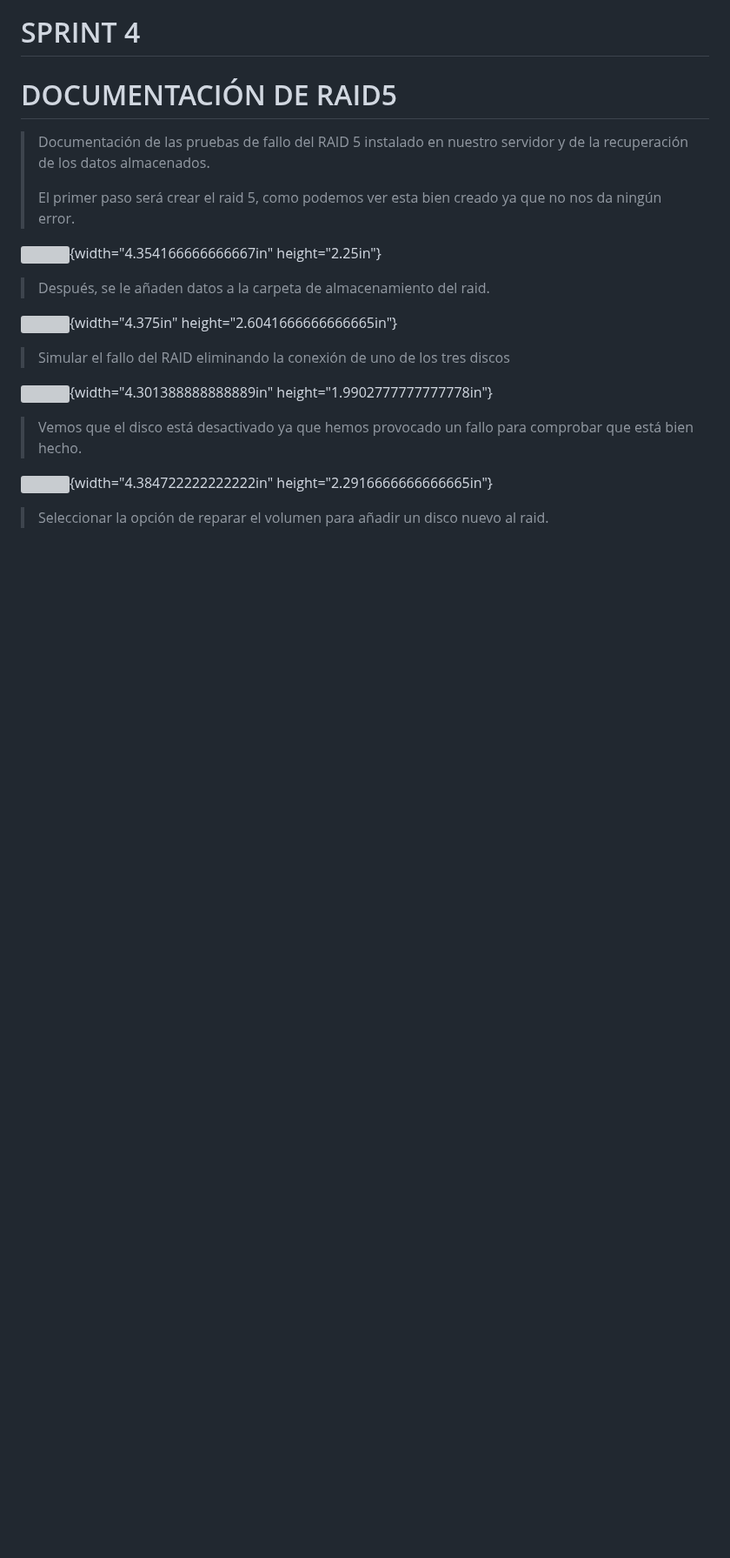
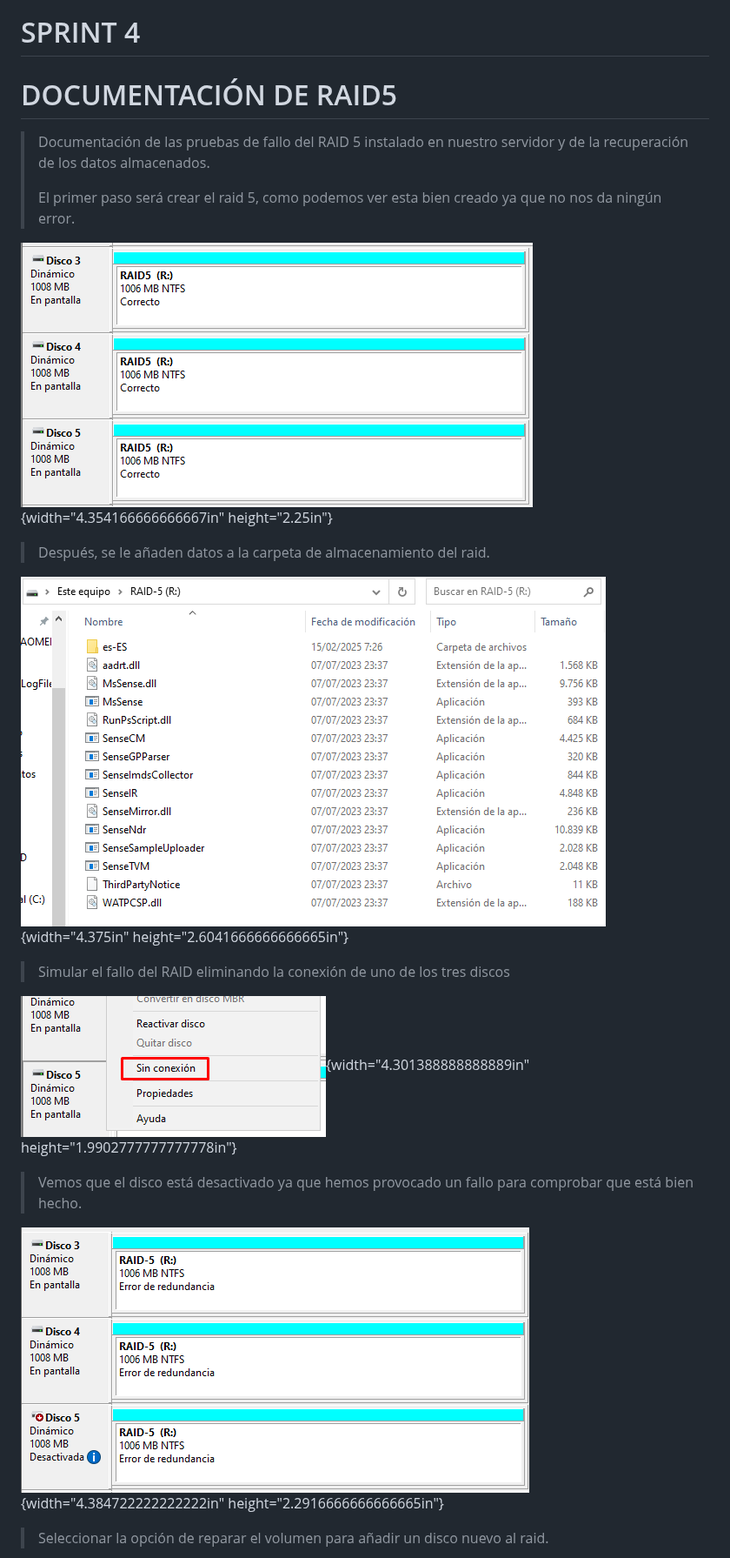
Before and after one commit to Jon2626/CPD-para-el-alojamiento-del-sistema-de-gesti-n-de-las-actividades-deportivas-de-Tavernes, a Markdown page: README.md, the part around one of its changes. Shown at 87% size. Rendered like a GitHub page; blank space fills up the shorter version; grey boxes are pictures that could not be loaded.

```diff
--- a/README.md
+++ b/README.md
@@ -982,24 +982,24 @@ Podemos crear un RAID5 y ver el procedimiento de este.
 > El primer paso será crear el raid 5, como podemos ver esta bien creado
 > ya que no nos da ningún error.
 
-![](/img/sprint4/image1.png){width="4.354166666666667in"
+![](/img/sprint4/raid/image1.png){width="4.354166666666667in"
 height="2.25in"}
 
 > Después, se le añaden datos a la carpeta de almacenamiento del raid.
 
-![](/img/sprint4/image2.png){width="4.375in"
+![](/img/sprint4/raid/image2.png){width="4.375in"
 height="2.6041666666666665in"}
 
 > Simular el fallo del RAID eliminando la conexión de uno de los tres
 > discos
 
-![](/img/sprint4/image3.png){width="4.301388888888889in"
+![](/img/sprint4/raid/image3.png){width="4.301388888888889in"
 height="1.9902777777777778in"}
 
 > Vemos que el disco está desactivado ya que hemos provocado un fallo
 > para comprobar que está bien hecho.
 
-![](/img/sprint4/image4.png){width="4.384722222222222in"
+![](/img/sprint4/raid/image4.png){width="4.384722222222222in"
 height="2.2916666666666665in"}
 
 > Seleccionar la opción de reparar el volumen para añadir un disco nuevo
```
Also changed, not shown: other parts of README.md (+4 -4 lines).
